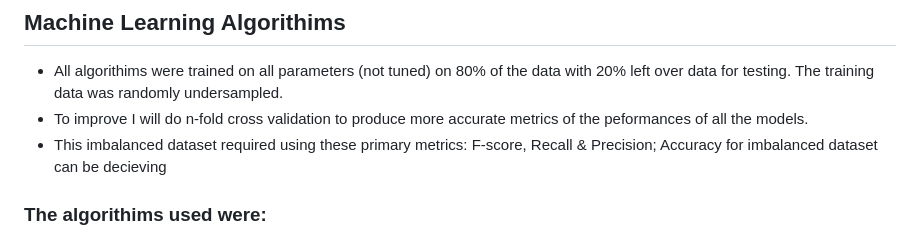
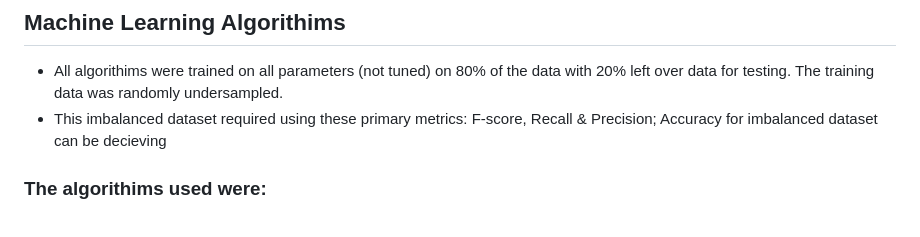
Before and after one commit to zbushby/credit-fraud-detection, a Markdown page: README.md, the part around the change. GitHub-like rendering.

```diff
--- a/README.md
+++ b/README.md
@@ -47,7 +47,6 @@ From Scaled Data
 
 ## Machine Learning Algorithims
 - All algorithims were trained on all parameters (not tuned) on 80% of the data with 20% left over data for testing. The training data was randomly undersampled.
-- To improve I will do n-fold cross validation to produce more accurate metrics of the peformances of all the models.
 - This imbalanced dataset required using these primary metrics: F-score, Recall & Precision; Accuracy for imbalanced dataset can be decieving
 ### The algorithims used were:
 #### Quadratic Discriminant Analysis (QDA)
```
